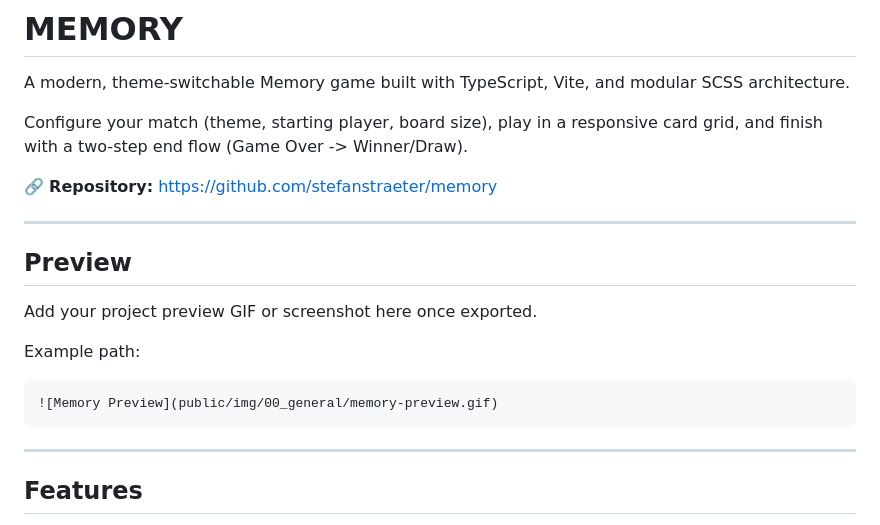
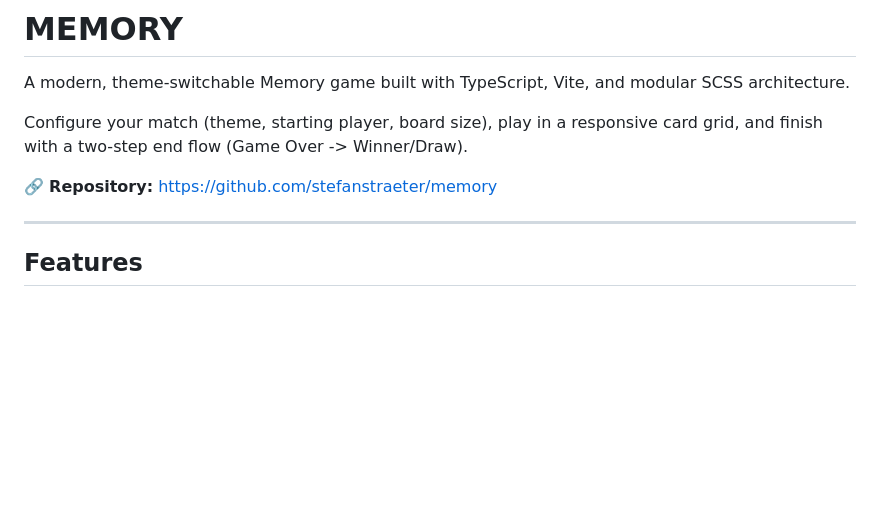
Before and after one commit to stefanstraeter/memory, a Markdown page: README.md, the part around the change. GitHub-like rendering; blank space fills up the shorter version.

Commit message:
Remove preview section from README.md for clarity

````diff
--- a/README.md
+++ b/README.md
@@ -5,18 +5,6 @@ A modern, theme-switchable Memory game built with TypeScript, Vite, and modular
 Configure your match (theme, starting player, board size), play in a responsive card grid, and finish with a two-step end flow (Game Over -> Winner/Draw).
 
 🔗 **Repository:** https://github.com/stefanstraeter/memory
-
----
-
-## Preview
-
-Add your project preview GIF or screenshot here once exported.
-
-Example path:
-
-```md
-![Memory Preview](public/img/00_general/memory-preview.gif)
-```
 
 ---
 
````
